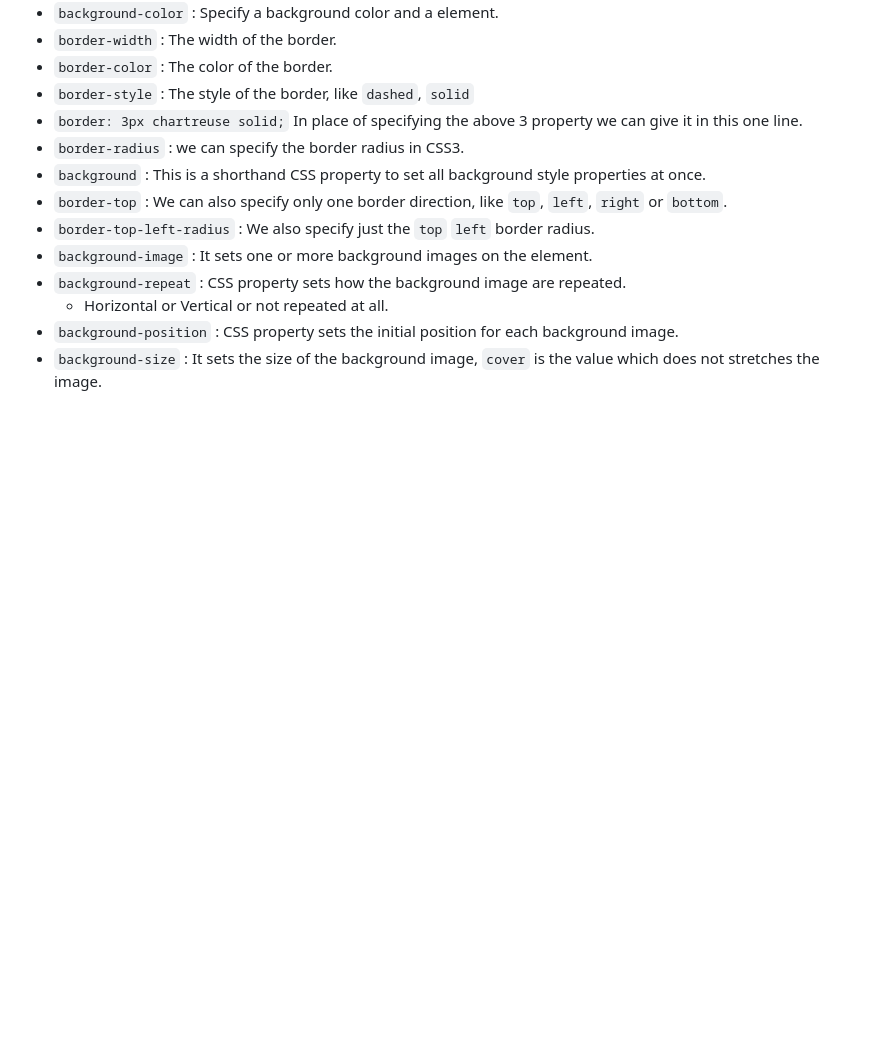
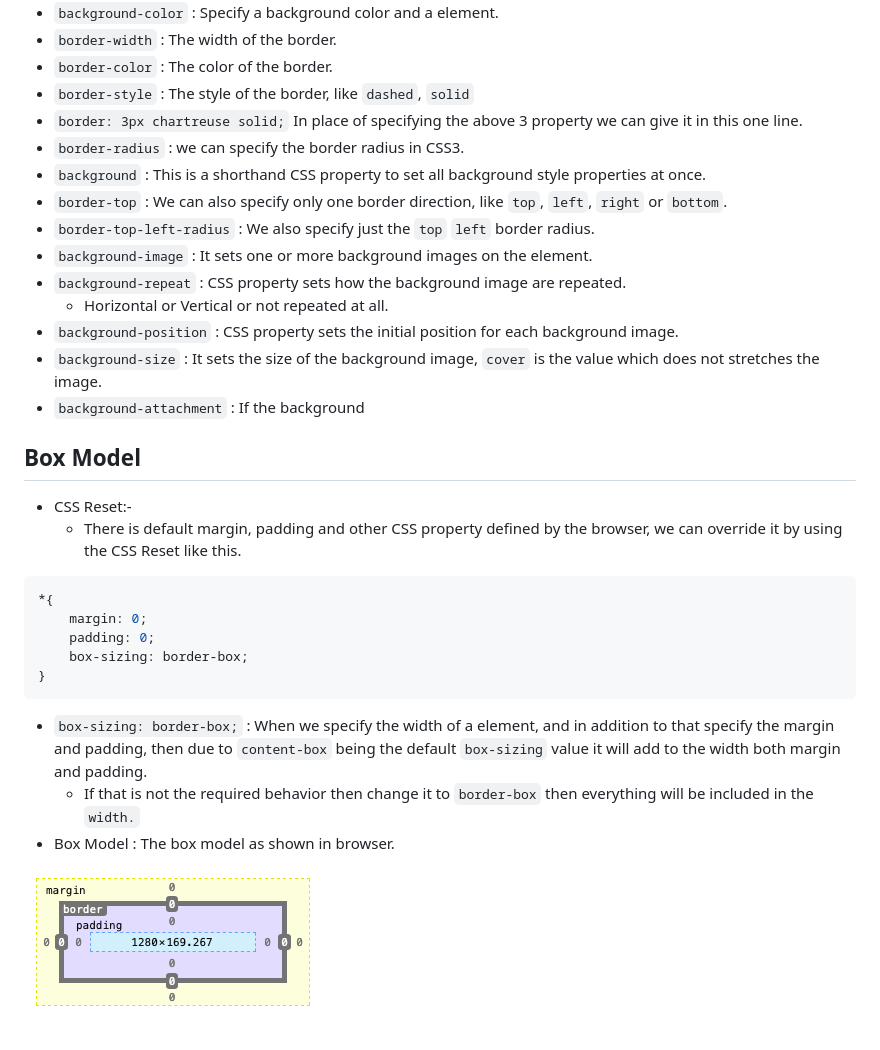
Before and after one commit to archeranimesh/udemy-htmlcss, a Markdown page: DOCS/Section_02/ReadMe.md, the part around the change. Rendered like a GitHub page; pictures changed too: DOCS/Section_02/img/box_model.png (added); blank space fills up the shorter version.

Commit message:
Box Model

`````diff
--- a/DOCS/Section_02/ReadMe.md
+++ b/DOCS/Section_02/ReadMe.md
@@ -157,3 +157,25 @@ body{
     - Horizontal or Vertical or not repeated at all.
 * `background-position` : CSS property sets the initial position for each background image.
 * `background-size` : It sets the size of the background image, `cover` is the value which does not stretches the image.
+* `background-attachment` : If the background
+
+
+
+## Box Model ##
+
+* CSS Reset:-
+    - There is default margin, padding and other CSS property defined by the browser, we can override it by using the CSS Reset like this.
+
+````css
+*{
+    margin: 0;
+    padding: 0;
+    box-sizing: border-box;
+}
+````
+
+* `box-sizing: border-box;` : When we specify the width of a element, and in addition to that specify the margin and padding, then due to `content-box` being the default `box-sizing` value it will add to the width both margin and padding.
+    - If that is not the required behavior then change it to `border-box` then everything will be included in the `width.`
+* Box Model : The box model as shown in browser.
+
+![Box model of the browser](img/box_model.png "Box model of the browser")
`````
